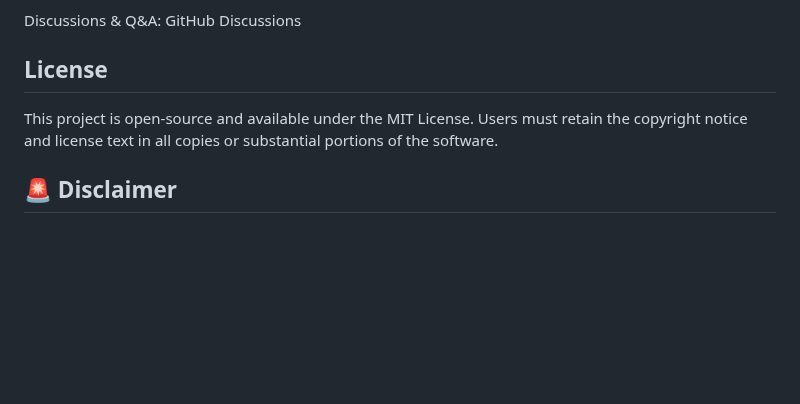
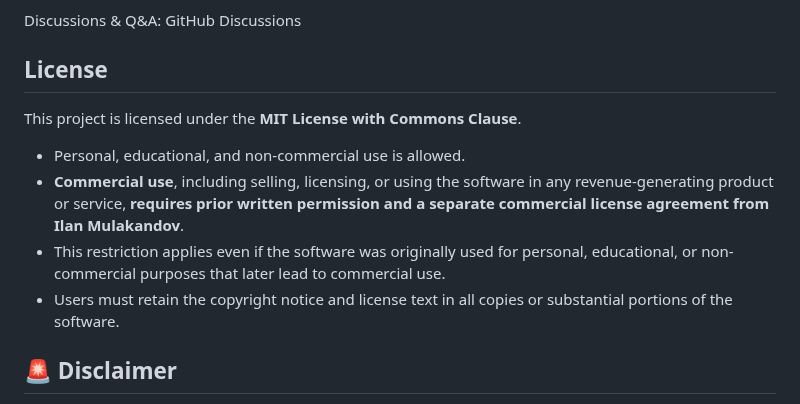
Before and after one commit to mula2812/NLI_AI_Search, a Markdown page: README.md, the part around the change. Rendered like a GitHub page; blank space fills up the shorter version.

```diff
--- a/README.md
+++ b/README.md
@@ -204,8 +204,12 @@ Issues & Bugs: GitHub Issues
 Discussions & Q&A: GitHub Discussions
 
 ## License
+This project is licensed under the **MIT License with Commons Clause**.
 
-This project is open-source and available under the MIT License. Users must retain the copyright notice and license text in all copies or substantial portions of the software.
+- Personal, educational, and non-commercial use is allowed.
+- **Commercial use**, including selling, licensing, or using the software in any revenue-generating product or service, **requires prior written permission and a separate commercial license agreement from Ilan Mulakandov**.
+- This restriction applies even if the software was originally used for personal, educational, or non-commercial purposes that later lead to commercial use.
+- Users must retain the copyright notice and license text in all copies or substantial portions of the software.
 
 ## 🚨 Disclaimer
 
```
